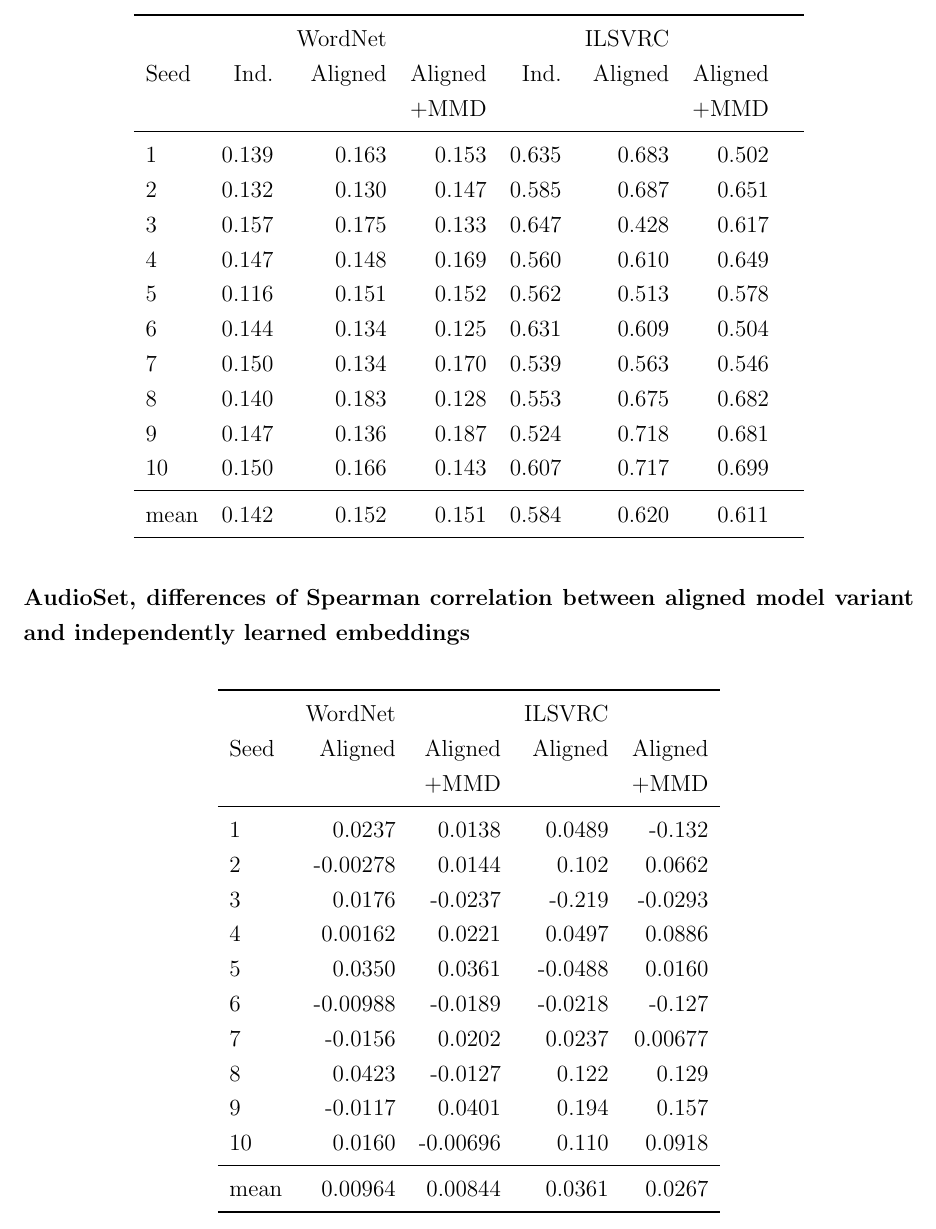
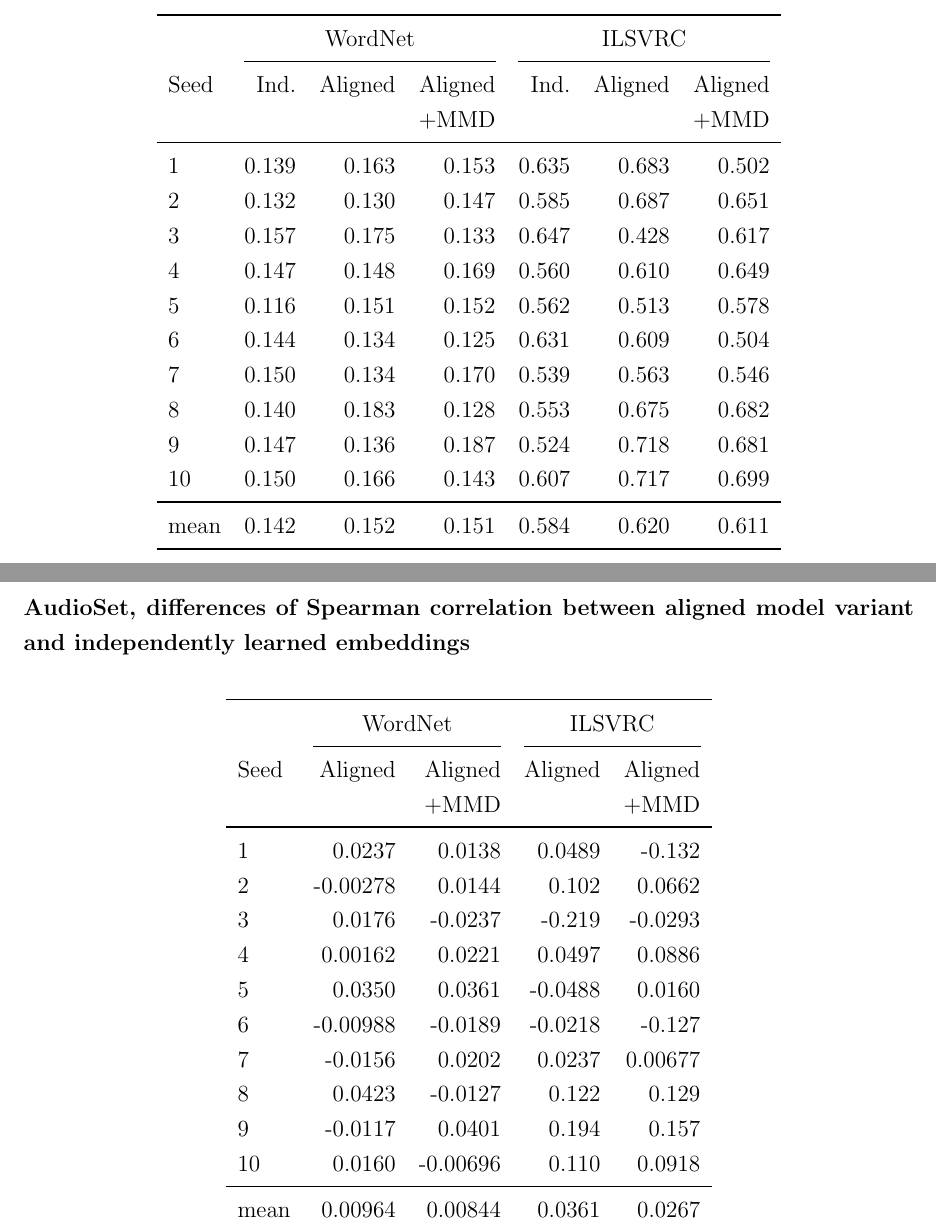
Before and after one commit to rekcahpassyla/UCL-MSc-ML, a LaTeX thesis (main.tex, which reads 4_results.tex): part of page 60 of 80 before the commit and two parts of pages 60 and 61 of 81 after it, the two joined at a grey line, cut so that both start at the same text. Compiled offline with pdfLaTeX.

Commit message:
After fixing tables

```diff
--- a/4_results.tex
+++ b/4_results.tex
@@ -318,24 +328,26 @@ MTURK-771 is excluded from this comparison, as with only 3 pairs present in both
 
 \begin{table}[H]
 \centering
-\begin{tabular}{lrrrrrrrrr}
+\begin{tabular}{lrrrrrr}
   \toprule
-       &       &   WordNet &           &      &  ILSVRC   &            \\
+%       &       &   WordNet &           &      &  ILSVRC   &            \\
+\multicolumn{1}{r}{} & \multicolumn{3}{c}{WordNet} & \multicolumn{3}{c}{ILSVRC} \\
+\cmidrule(lr){2-4} \cmidrule(lr){5-7}
 {Seed} &  Ind. &   Aligned &  Aligned  & Ind. &   Aligned &  Aligned   \\
 {}     &       &           & +MMD      &      &           &   +MMD     \\
 \midrule
-1    &    0.139 &  0.163 &   0.153 &   0.635 &  0.683 &   0.502 &   \\
-2    &    0.132 &  0.130 &   0.147 &   0.585 &  0.687 &   0.651 &  \\
-3    &    0.157 &  0.175 &   0.133 &   0.647 &  0.428 &   0.617 &  \\
-4    &    0.147 &  0.148 &   0.169 &   0.560 &  0.610 &   0.649 &  \\
-5    &    0.116 &  0.151 &   0.152 &   0.562 &  0.513 &   0.578 &  \\
-6    &    0.144 &  0.134 &   0.125 &   0.631 &  0.609 &   0.504 &  \\
-7    &    0.150 &  0.134 &   0.170 &   0.539 &  0.563 &   0.546 &  \\
-8    &    0.140 &  0.183 &   0.128 &   0.553 &  0.675 &   0.682 &  \\
-9    &    0.147 &  0.136 &   0.187 &   0.524 &  0.718 &   0.681 &  \\
-10   &    0.150 &  0.166 &   0.143 &   0.607 &  0.717 &   0.699 &  \\
+1    &    0.139 &  0.163 &   0.153 &   0.635 &  0.683 &   0.502    \\
+2    &    0.132 &  0.130 &   0.147 &   0.585 &  0.687 &   0.651   \\
+3    &    0.157 &  0.175 &   0.133 &   0.647 &  0.428 &   0.617   \\
+4    &    0.147 &  0.148 &   0.169 &   0.560 &  0.610 &   0.649   \\
+5    &    0.116 &  0.151 &   0.152 &   0.562 &  0.513 &   0.578   \\
+6    &    0.144 &  0.134 &   0.125 &   0.631 &  0.609 &   0.504   \\
+7    &    0.150 &  0.134 &   0.170 &   0.539 &  0.563 &   0.546   \\
+8    &    0.140 &  0.183 &   0.128 &   0.553 &  0.675 &   0.682   \\
+9    &    0.147 &  0.136 &   0.187 &   0.524 &  0.718 &   0.681   \\
+10   &    0.150 &  0.166 &   0.143 &   0.607 &  0.717 &   0.699   \\
 \midrule
-mean &    0.142 &  0.152 &   0.151 &   0.584 &  0.620 &   0.611 &  \\
+mean &    0.142 &  0.152 &   0.151 &   0.584 &  0.620 &   0.611   \\
 \bottomrule
 \end{tabular}
 \end{table}
```
Also changed, not shown: 3_method.tex (+1 -1 lines), 4_results.tex (40 more changed lines).
